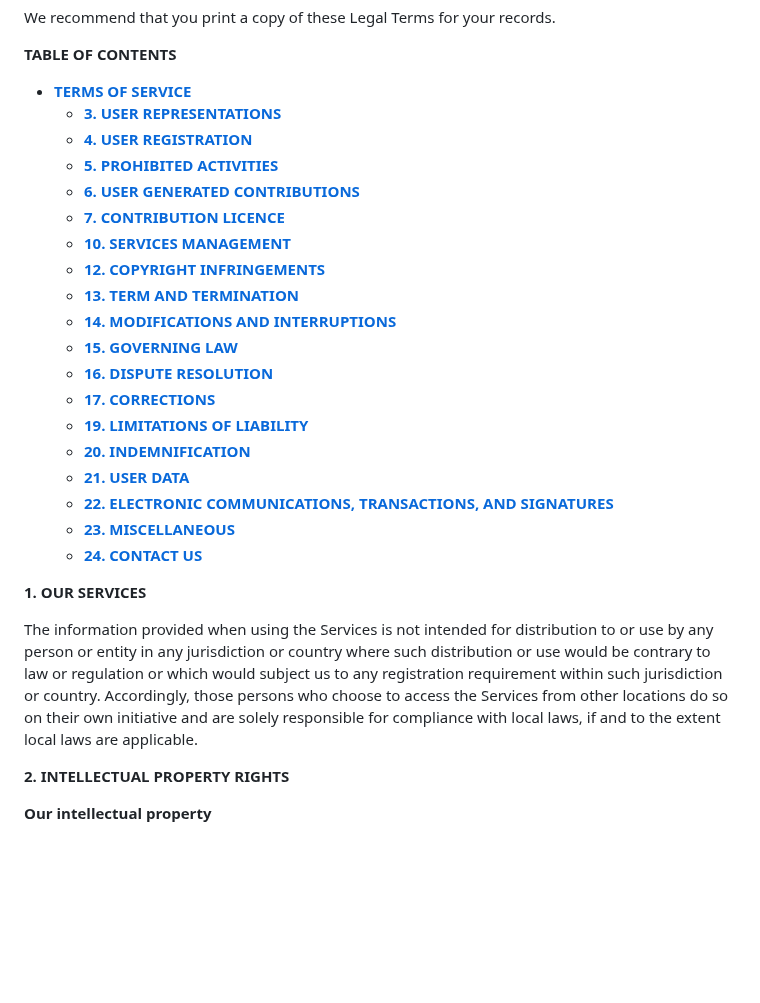
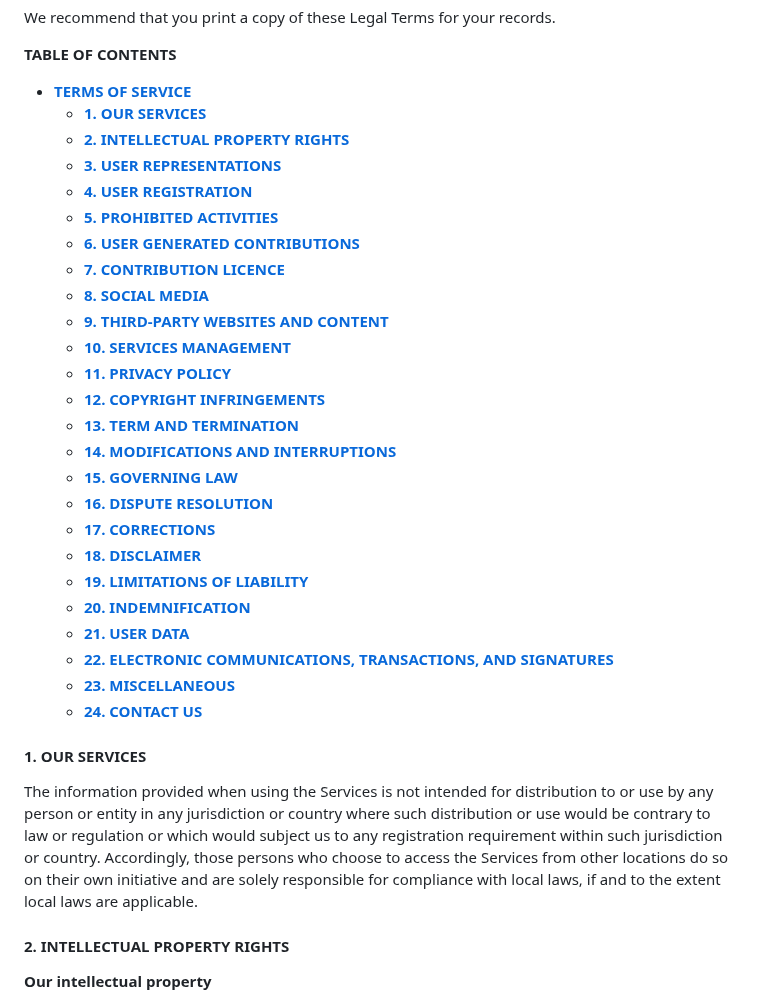
Before and after one commit to Ekdyson-Dev/DEH-web, a Markdown page: files/tos.md, the part around one of its changes. Rendered like a GitHub page; blank space fills up the shorter version.

```diff
--- a/files/tos.md
+++ b/files/tos.md
@@ -21,18 +21,24 @@ We recommend that you print a copy of these Legal Terms for your records.
 **TABLE OF CONTENTS**
 
 - [**TERMS OF SERVICE**](#terms-of-service)
+  - [**1. OUR SERVICES**](#1-our-services)
+  - [**2. INTELLECTUAL PROPERTY RIGHTS**](#2-intellectual-property-rights)
   - [**3. USER REPRESENTATIONS**](#3-user-representations)
   - [**4. USER REGISTRATION**](#4-user-registration)
   - [**5. PROHIBITED ACTIVITIES**](#5-prohibited-activities)
   - [**6. USER GENERATED CONTRIBUTIONS**](#6-user-generated-contributions)
   - [**7. CONTRIBUTION LICENCE**](#7-contribution-licence)
+  - [**8. SOCIAL MEDIA**](#8-social-media)
+  - [**9. THIRD-PARTY WEBSITES AND CONTENT**](#9third-party-websites-and-content)
   - [**10. SERVICES MANAGEMENT**](#10-services-management)
+  - [**11. PRIVACY POLICY**](#11privacy-policy)
   - [**12. COPYRIGHT INFRINGEMENTS**](#12-copyright-infringements)
   - [**13. TERM AND TERMINATION**](#13-term-and-termination)
   - [**14. MODIFICATIONS AND INTERRUPTIONS**](#14-modifications-and-interruptions)
   - [**15. GOVERNING LAW**](#15-governing-law)
   - [**16. DISPUTE RESOLUTION**](#16-dispute-resolution)
   - [**17. CORRECTIONS**](#17-corrections)
+  - [**18. DISCLAIMER**](#18-disclaimer)
   - [**19. LIMITATIONS OF LIABILITY**](#19-limitations-of-liability)
   - [**20. INDEMNIFICATION**](#20-indemnification)
   - [**21. USER DATA**](#21-user-data)
@@ -40,11 +46,11 @@ We recommend that you print a copy of these Legal Terms for your records.
   - [**23. MISCELLANEOUS** ](#23-miscellaneous)
   - [**24. CONTACT US**](#24contact-us)
 
-**1. OUR SERVICES**
+#### **1. OUR SERVICES**
 
 The information provided when using the Services is not intended for distribution to or use by any person or entity in any jurisdiction or country where such distribution or use would be contrary to law or regulation or which would subject us to any registration requirement within such jurisdiction or country. Accordingly, those persons who choose to access the Services from other locations do so on their own initiative and are solely responsible for compliance with local laws, if and to the extent local laws are applicable.
 
-**2. INTELLECTUAL PROPERTY RIGHTS**
+#### **2. INTELLECTUAL PROPERTY RIGHTS**
 
 **Our intellectual property**
 
```
Also changed, not shown: other parts of files/tos.md (+4 -4 lines).
